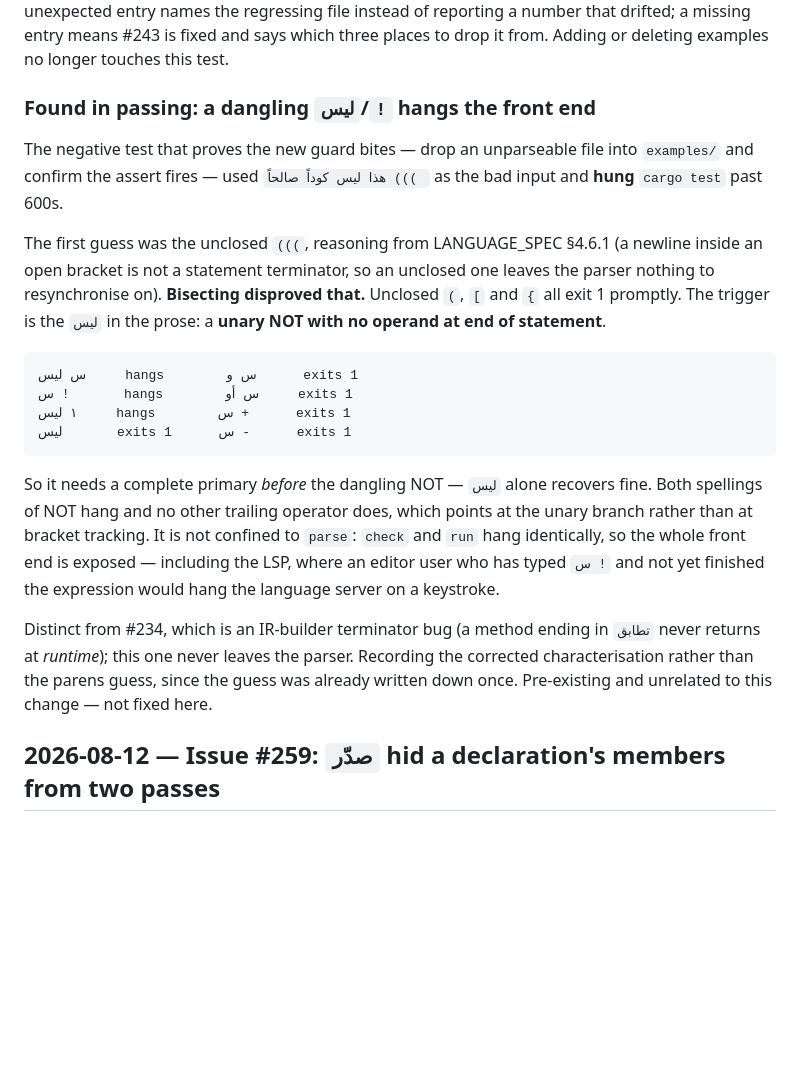
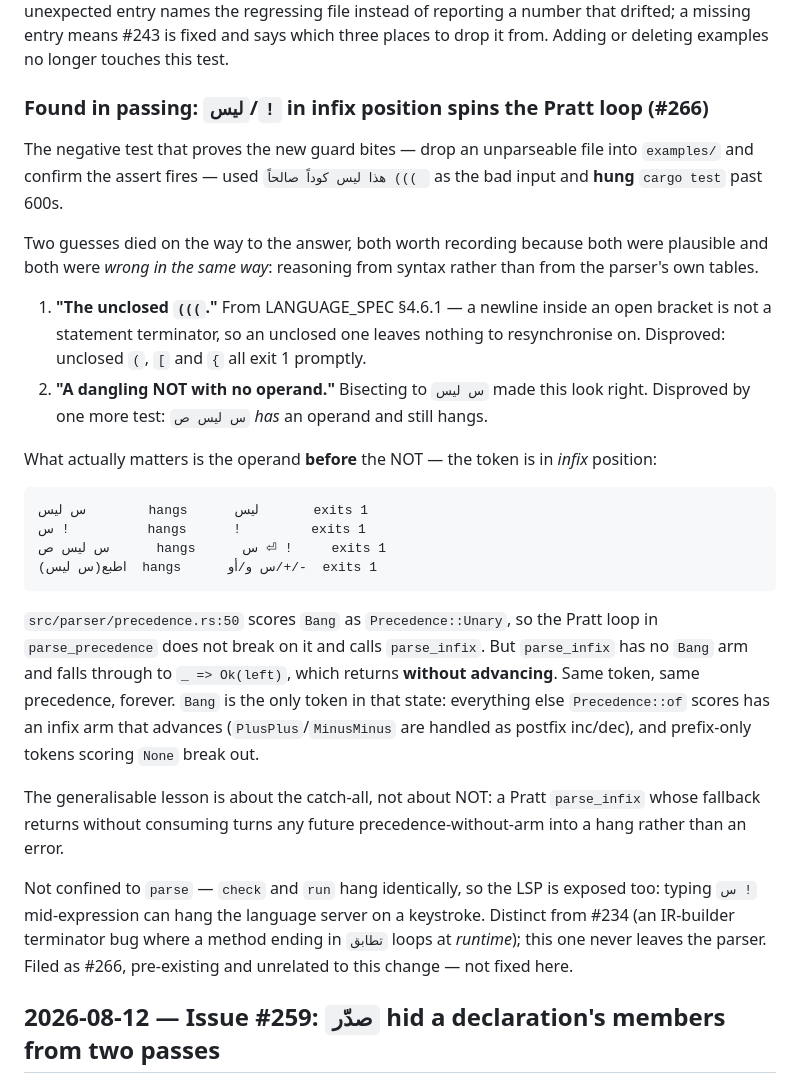
Before and after one commit to osama1998H/tarqeem, a Markdown page: docs/AI_NOTES.md, the part around the change. Drawn GitHub-style; blank space fills up the shorter version.

Commit message:
docs(ai-notes): correct the hang root cause again — infix position, not missing operand
س ليس ص has an operand and still hangs, so the previous 'dangling NOT'
framing was wrong too. The trigger is NOT in infix position: precedence.rs
scores Bang as Unary, so the Pratt loop calls parse_infix, which has no
Bang arm and falls through to _ => Ok(left) without advancing. Filed #266.

```diff
--- a/docs/AI_NOTES.md
+++ b/docs/AI_NOTES.md
@@ -43,35 +43,47 @@ regressing file instead of reporting a number that drifted; a missing entry mean
 #243 is fixed and says which three places to drop it from. Adding or deleting
 examples no longer touches this test.
 
-### Found in passing: a dangling `ليس`/`!` hangs the front end
+### Found in passing: `ليس`/`!` in infix position spins the Pratt loop (#266)
 
 The negative test that proves the new guard bites — drop an unparseable file into
 `examples/` and confirm the assert fires — used
 `هذا ليس كوداً صالحاً ((( ` as the bad input and **hung** `cargo test` past 600s.
 
-The first guess was the unclosed `(((`, reasoning from LANGUAGE_SPEC §4.6.1 (a
-newline inside an open bracket is not a statement terminator, so an unclosed one
-leaves the parser nothing to resynchronise on). **Bisecting disproved that.**
-Unclosed `(`, `[` and `{` all exit 1 promptly. The trigger is the `ليس` in the
-prose: a **unary NOT with no operand at end of statement**.
-
-    س ليس     hangs        س و      exits 1
-    س !       hangs        س أو     exits 1
-    ١ ليس     hangs        س +      exits 1
-    ليس       exits 1      س -      exits 1
-
-So it needs a complete primary *before* the dangling NOT — `ليس` alone recovers
-fine. Both spellings of NOT hang and no other trailing operator does, which
-points at the unary branch rather than at bracket tracking. It is not confined to
-`parse`: `check` and `run` hang identically, so the whole front end is exposed —
-including the LSP, where an editor user who has typed `س !` and not yet finished
-the expression would hang the language server on a keystroke.
-
-Distinct from #234, which is an IR-builder terminator bug (a method ending in
-`تطابق` never returns at *runtime*); this one never leaves the parser. Recording
-the corrected characterisation rather than the parens guess, since the guess was
-already written down once. Pre-existing and unrelated to this change — not fixed
-here.
+Two guesses died on the way to the answer, both worth recording because both were
+plausible and both were *wrong in the same way*: reasoning from syntax rather
+than from the parser's own tables.
+
+1. **"The unclosed `(((`."** From LANGUAGE_SPEC §4.6.1 — a newline inside an open
+   bracket is not a statement terminator, so an unclosed one leaves nothing to
+   resynchronise on. Disproved: unclosed `(`, `[` and `{` all exit 1 promptly.
+2. **"A dangling NOT with no operand."** Bisecting to `س ليس` made this look
+   right. Disproved by one more test: `س ليس ص` *has* an operand and still hangs.
+
+What actually matters is the operand **before** the NOT — the token is in *infix*
+position:
+
+    س ليس        hangs      ليس       exits 1
+    س !          hangs      !         exits 1
+    س ليس ص      hangs      س ⏎ !     exits 1
+    اطبع(س ليس)  hangs      س و/أو/+/-  exits 1
+
+`src/parser/precedence.rs:50` scores `Bang` as `Precedence::Unary`, so the Pratt
+loop in `parse_precedence` does not break on it and calls `parse_infix`. But
+`parse_infix` has no `Bang` arm and falls through to `_ => Ok(left)`, which
+returns **without advancing**. Same token, same precedence, forever. `Bang` is
+the only token in that state: everything else `Precedence::of` scores has an
+infix arm that advances (`PlusPlus`/`MinusMinus` are handled as postfix inc/dec),
+and prefix-only tokens scoring `None` break out.
+
+The generalisable lesson is about the catch-all, not about NOT: a Pratt `parse_infix`
+whose fallback returns without consuming turns any future precedence-without-arm
+into a hang rather than an error.
+
+Not confined to `parse` — `check` and `run` hang identically, so the LSP is
+exposed too: typing `س !` mid-expression can hang the language server on a
+keystroke. Distinct from #234 (an IR-builder terminator bug where a method ending
+in `تطابق` loops at *runtime*); this one never leaves the parser. Filed as #266,
+pre-existing and unrelated to this change — not fixed here.
 
 ## 2026-08-12 — Issue #259: `صدّر` hid a declaration's members from two passes
 
```
